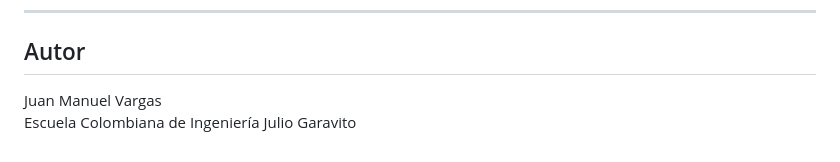
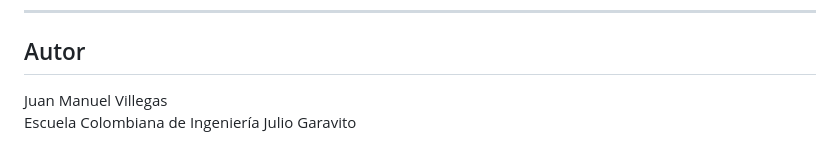
Before and after one commit to juanmavill/secureapp, a Markdown page: README.md, the part around the change. Rendered like a GitHub page.

```diff
--- a/README.md
+++ b/README.md
@@ -246,5 +246,5 @@ https://tu-backend.duckdns.org/api/health
 
 ##  Autor
 
-Juan Manuel Vargas
+Juan Manuel Villegas
 Escuela Colombiana de Ingeniería Julio Garavito
```
